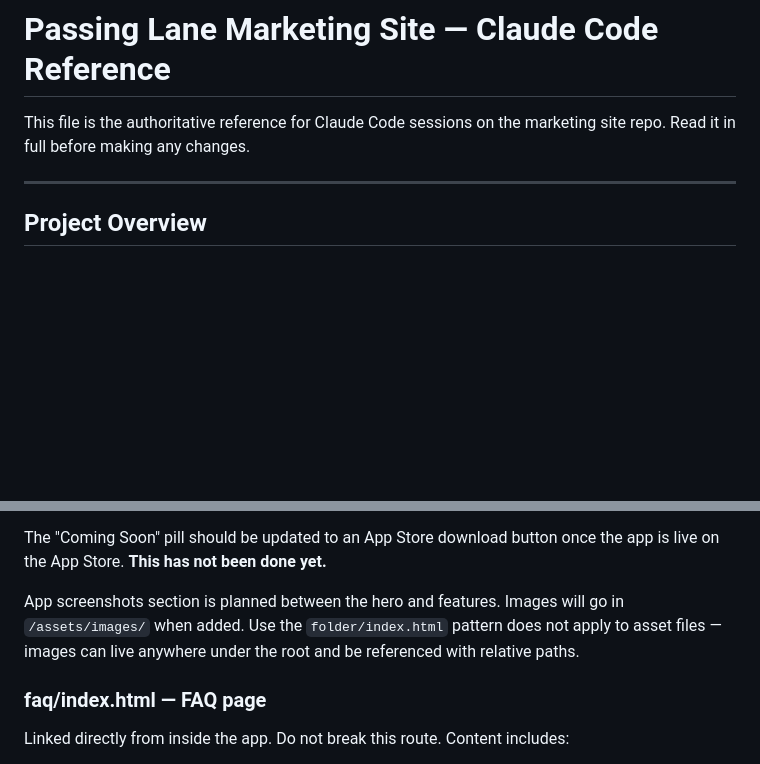
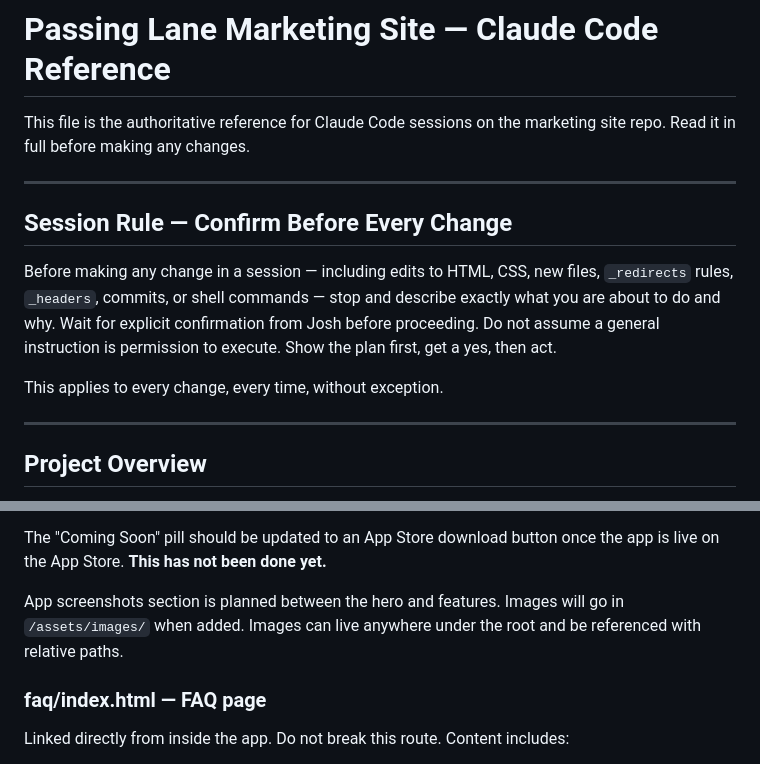
Before and after one commit to jrccsi/passinglane-site, a Markdown page: CLAUDE.md, 2 parts joined by grey strips. Drawn GitHub-style; blank space fills up the shorter version.

Commit message:
CLAUDE.md — add confirm-before-change session rule

```diff
--- a/CLAUDE.md
+++ b/CLAUDE.md
@@ -2,6 +2,17 @@
 
 This file is the authoritative reference for Claude Code sessions on the marketing site repo.
 Read it in full before making any changes.
+
+---
+
+## Session Rule — Confirm Before Every Change
+
+Before making any change in a session — including edits to HTML, CSS, new files, `_redirects`
+rules, `_headers`, commits, or shell commands — stop and describe exactly what you are about to
+do and why. Wait for explicit confirmation from Josh before proceeding. Do not assume a general
+instruction is permission to execute. Show the plan first, get a yes, then act.
+
+This applies to every change, every time, without exception.
 
 ---
 
@@ -231,8 +242,7 @@ The "Coming Soon" pill should be updated to an App Store download button once th
 the App Store. **This has not been done yet.**
 
 App screenshots section is planned between the hero and features. Images will go in `/assets/images/`
-when added. Use the `folder/index.html` pattern does not apply to asset files — images can live
-anywhere under the root and be referenced with relative paths.
+when added. Images can live anywhere under the root and be referenced with relative paths.
 
 ### faq/index.html — FAQ page
 Linked directly from inside the app. Do not break this route. Content includes:
```
